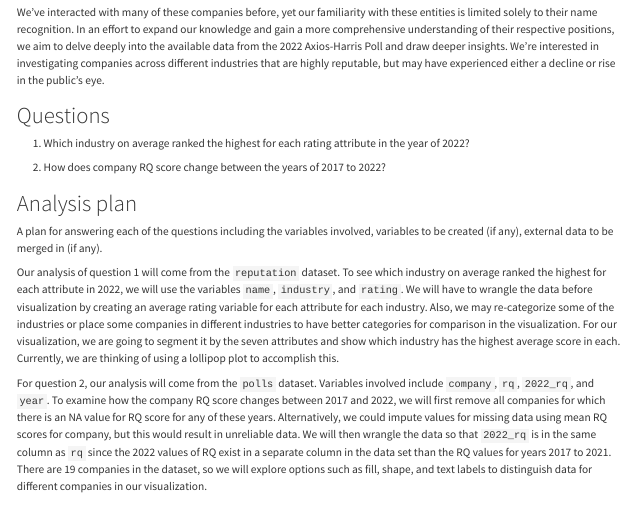
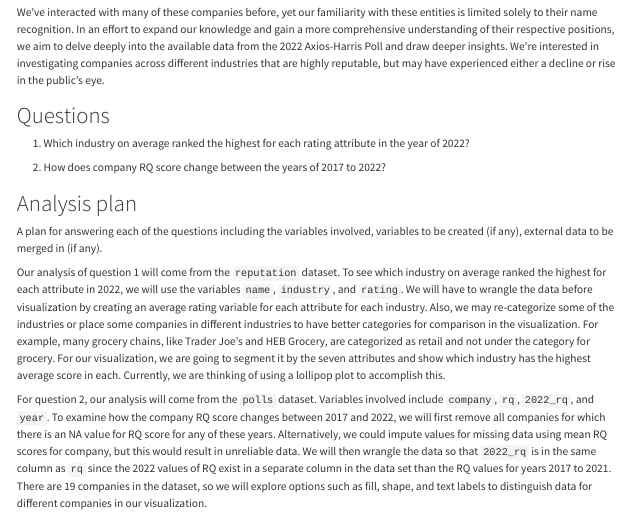
Before and after one commit to vizdata-s23/project-01-team_six, a Quarto document (proposal.qmd): the page in a window 1100 px wide, from 550 px down. Rendered offline with R 4.5, knitr and Pandoc in place of Quarto, with nearby package versions; long lines of code are wrapped.

Commit message:
Clarified company recategorization

```diff
--- a/proposal.qmd
+++ b/proposal.qmd
@@ -47,6 +47,6 @@ We've interacted with many of these companies before, yet our familiarity with t
 
 A plan for answering each of the questions including the variables involved, variables to be created (if any), external data to be merged in (if any).
 
-Our analysis of question 1 will come from the `reputation` dataset. To see which industry on average ranked the highest for each attribute in 2022, we will use the variables `name`, `industry`, and `rating`. We will have to wrangle the data before visualization by creating an average rating variable for each attribute for each industry. Also, we may re-categorize some of the industries or place some companies in different industries to have better categories for comparison in the visualization. For our visualization, we are going to segment it by the seven attributes and show which industry has the highest average score in each. Currently, we are thinking of using a lollipop plot to accomplish this.
+Our analysis of question 1 will come from the `reputation` dataset. To see which industry on average ranked the highest for each attribute in 2022, we will use the variables `name`, `industry`, and `rating`. We will have to wrangle the data before visualization by creating an average rating variable for each attribute for each industry. Also, we may re-categorize some of the industries or place some companies in different industries to have better categories for comparison in the visualization. For example, many grocery chains, like Trader Joe's and HEB Grocery, are categorized as retail and not under the category for grocery. For our visualization, we are going to segment it by the seven attributes and show which industry has the highest average score in each. Currently, we are thinking of using a lollipop plot to accomplish this.
 
 For question 2, our analysis will come from the `polls` dataset. Variables involved include `company`, `rq`, `2022_rq`, and `year`. To examine how the company RQ score changes between 2017 and 2022, we will first remove all companies for which there is an NA value for RQ score for any of these years. Alternatively, we could impute values for missing data using mean RQ scores for company, but this would result in unreliable data. We will then wrangle the data so that `2022_rq` is in the same column as `rq` since the 2022 values of RQ exist in a separate column in the data set than the RQ values for years 2017 to 2021. There are 19 companies in the dataset, so we will explore options such as fill, shape, and text labels to distinguish data for different companies in our visualization.
```
Also changed, not shown: 1 other file.
